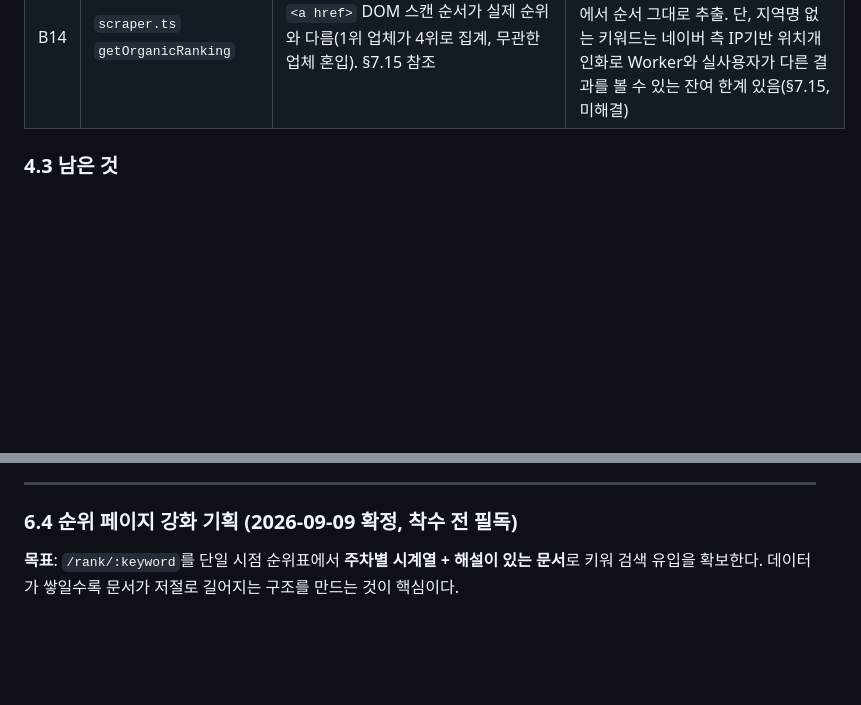
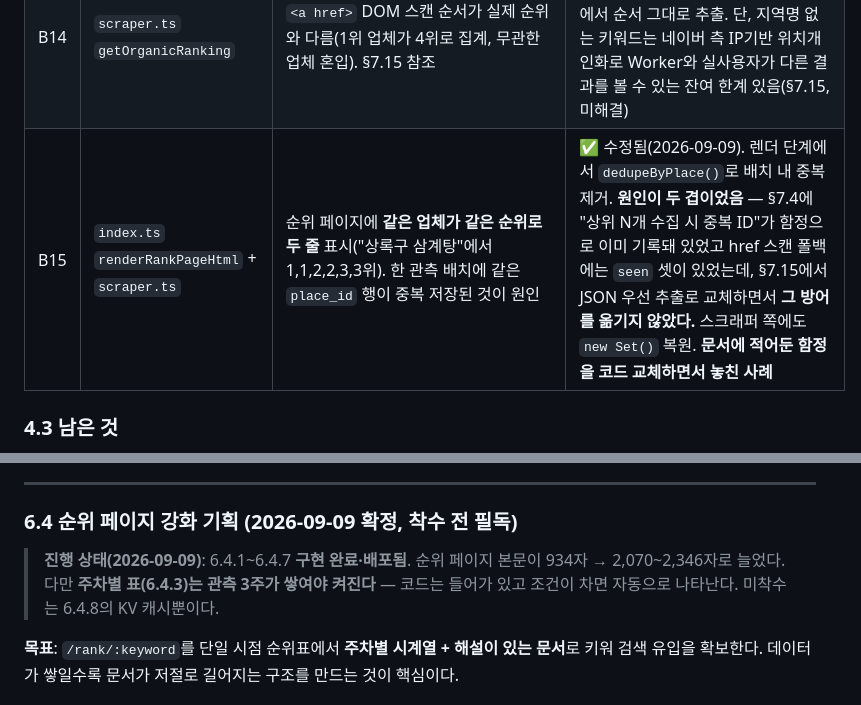
Before and after one commit to joseungil-kr/dongbiz, a Markdown page: 작업지시서.md, 2 parts joined by grey strips. Rendered like a GitHub page; blank space fills up the shorter version.

Commit message:
§6.4 구현 결과와 중복 표시 버그 기록 (B15)
문서에 함정으로 적어둔 중복 방어를 코드 교체 과정에서 옮기지 않아 생긴
버그였다. 같은 실수를 반복하지 않도록 원인을 두 겹 모두 남긴다.

Co-Authored-By: Claude Opus 5 <noreply@anthropic.com>

```diff
--- a/작업지시서.md
+++ b/작업지시서.md
@@ -183,6 +183,7 @@ D1 스키마 적용 : cd worker && npx wrangler d1 execute dongbiz-db --file=./s
 | B12 | `scraper.ts` `recentNews` 추출 | `BiznewsItem:`/`NewsItem:` 키가 애초에 존재하지 않는 이름이라 새소식이 항상 null. §7.11 참조 | ✅ 수정됨. `/feed` 탭의 `Feed:` 키 사용 |
 | B13 | `scraper.ts` `getOrganicRanking` | "새로 오픈했어요" 캐러셀 업체가 순위 리스트에 섞여 들어감(실측 사례 64% 오염). §7.13 참조 | ✅ 수정됨. `data-nop_res-doc-id` 마커로 전량 제외 |
 | B14 | `scraper.ts` `getOrganicRanking` | `<a href>` DOM 스캔 순서가 실제 순위와 다름(1위 업체가 4위로 집계, 무관한 업체 혼입). §7.15 참조 | ✅ 수정됨. 내장 JSON(`PlaceListBusinesses.items`)에서 순서 그대로 추출. 단, 지역명 없는 키워드는 네이버 측 IP기반 위치개인화로 Worker와 실사용자가 다른 결과를 볼 수 있는 잔여 한계 있음(§7.15, 미해결) |
+| B15 | `index.ts` `renderRankPageHtml` + `scraper.ts` | 순위 페이지에 **같은 업체가 같은 순위로 두 줄** 표시("상록구 삼계탕"에서 1,1,2,2,3,3위). 한 관측 배치에 같은 `place_id` 행이 중복 저장된 것이 원인 | ✅ 수정됨(2026-09-09). 렌더 단계에서 `dedupeByPlace()`로 배치 내 중복 제거. **원인이 두 겹이었음** — §7.4에 "상위 N개 수집 시 중복 ID"가 함정으로 이미 기록돼 있었고 href 스캔 폴백에는 `seen` 셋이 있었는데, §7.15에서 JSON 우선 추출로 교체하면서 **그 방어를 옮기지 않았다.** 스크래퍼 쪽에도 `new Set()` 복원. **문서에 적어둔 함정을 코드 교체하면서 놓친 사례** |
 
 ### 4.3 남은 것
 - Phase A, B **완료**.
@@ -426,6 +427,8 @@ D1 스키마 적용 : cd worker && npx wrangler d1 execute dongbiz-db --file=./s
 ---
 
 ### 6.4 순위 페이지 강화 기획 (2026-09-09 확정, 착수 전 필독)
+
+> **진행 상태(2026-09-09)**: 6.4.1~6.4.7 **구현 완료·배포됨**. 순위 페이지 본문이 934자 → 2,070~2,346자로 늘었다. 다만 **주차별 표(6.4.3)는 관측 3주가 쌓여야 켜진다** — 코드는 들어가 있고 조건이 차면 자동으로 나타난다. 미착수는 6.4.8의 KV 캐시뿐이다.
 
 **목표**: `/rank/:keyword`를 단일 시점 순위표에서 **주차별 시계열 + 해설이 있는 문서**로 키워 검색 유입을 확보한다. 데이터가 쌓일수록 문서가 저절로 길어지는 구조를 만드는 것이 핵심이다.
 
```
Also changed, not shown: other parts of 작업지시서.md (+1 -0 lines).
